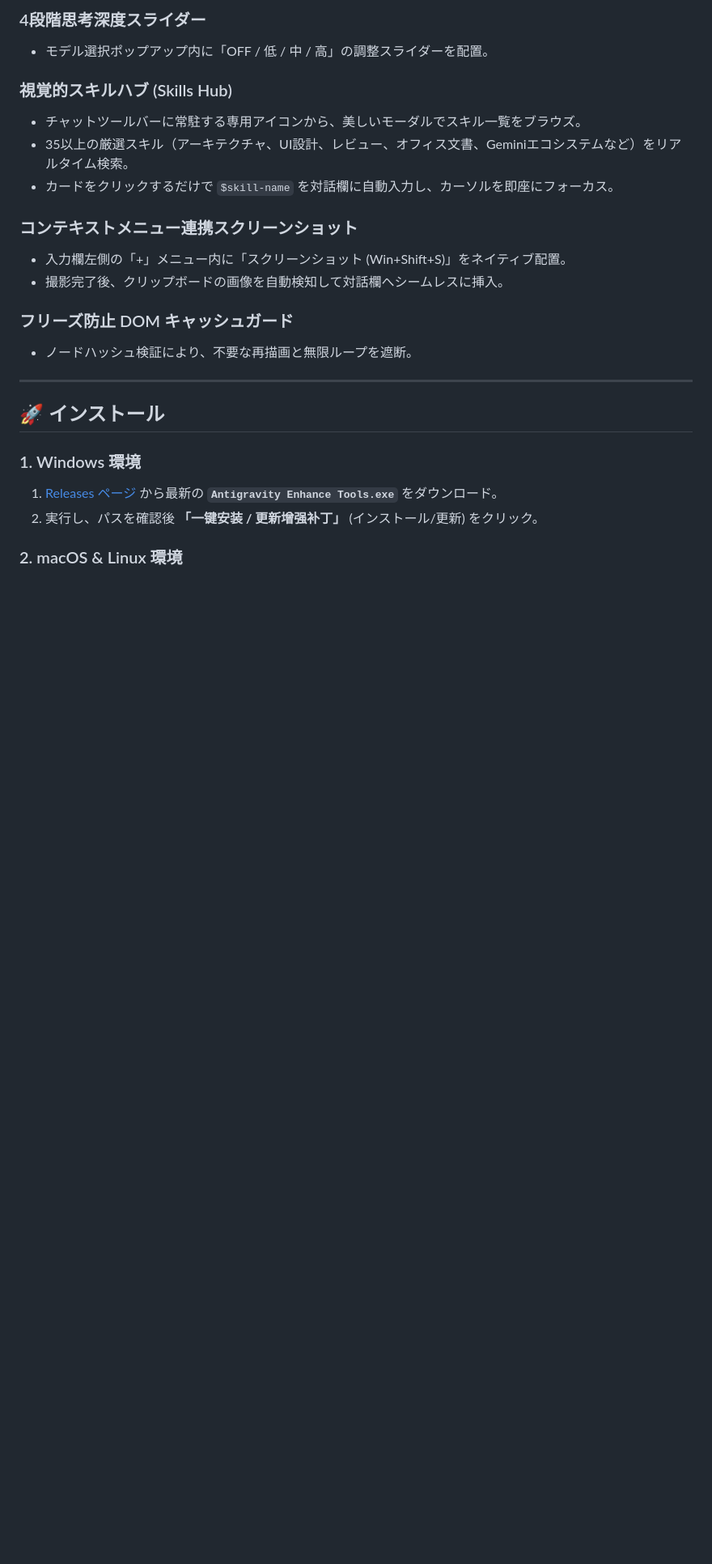
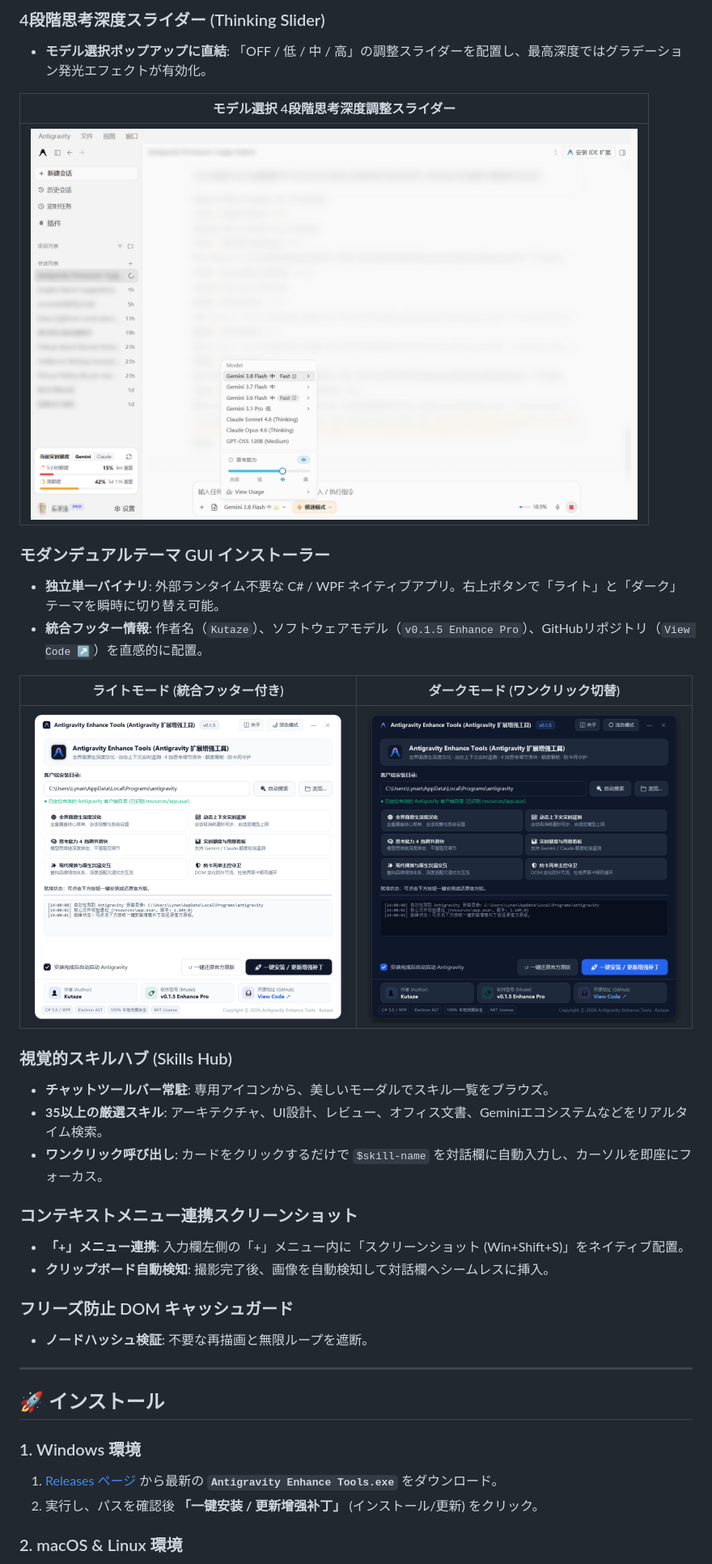
Before and after one commit to Kutaze/Antigravity-Enhance-Pack-Tools, a Markdown page: README_JA.md, the part around the change printed below. Shown: that part at 81% size. Drawn GitHub-style; pictures changed too: assets/gui_installer_dark_preview.png, assets/gui_installer_light_preview.png, assets/verified_model_slider_live.png; blank space fills up the shorter version.

Commit message:
feat(installer): add author & model footer with github navigation; mask sensitive info in screenshots and pair features with images

```diff
--- a/README_JA.md
+++ b/README_JA.md
@@ -95,18 +101,30 @@ DOM監視のループ振動を防止し、会話インタラクションにミ
 
-### 4段階思考深度スライダー
-- モデル選択ポップアップ内に「OFF / 低 / 中 / 高」の調整スライダーを配置。
+### 4段階思考深度スライダー (Thinking Slider)
+- **モデル選択ポップアップに直結**: 「OFF / 低 / 中 / 高」の調整スライダーを配置し、最高深度ではグラデーション発光エフェクトが有効化。
+
+| モデル選択 4段階思考深度調整スライダー |
+| :---: |
+| <img src="assets/verified_model_slider_live.png" width="750" /> |
+
+### モダンデュアルテーマ GUI インストーラー
+- **独立単一バイナリ**: 外部ランタイム不要な C# / WPF ネイティブアプリ。右上ボタンで「ライト」と「ダーク」テーマを瞬時に切り替え可能。
+- **統合フッター情報**: 作者名（`Kutaze`）、ソフトウェアモデル（`v0.1.5 Enhance Pro`）、GitHubリポジトリ（`View Code ↗`）を直感的に配置。
+
+| ライトモード (統合フッター付き) | ダークモード (ワンクリック切替) |
+| :---: | :---: |
+| <img src="assets/gui_installer_light_preview.png" width="450" /> | <img src="assets/gui_installer_dark_preview.png" width="450" /> |
 
 ### 視覚的スキルハブ (Skills Hub)
-- チャットツールバーに常駐する専用アイコンから、美しいモーダルでスキル一覧をブラウズ。
-- 35以上の厳選スキル（アーキテクチャ、UI設計、レビュー、オフィス文書、Geminiエコシステムなど）をリアルタイム検索。
-- カードをクリックするだけで `$skill-name` を対話欄に自動入力し、カーソルを即座にフォーカス。
+- **チャットツールバー常駐**: 専用アイコンから、美しいモーダルでスキル一覧をブラウズ。
+- **35以上の厳選スキル**: アーキテクチャ、UI設計、レビュー、オフィス文書、Geminiエコシステムなどをリアルタイム検索。
+- **ワンクリック呼び出し**: カードをクリックするだけで `$skill-name` を対話欄に自動入力し、カーソルを即座にフォーカス。
 
 ### コンテキストメニュー連携スクリーンショット
-- 入力欄左側の「+」メニュー内に「スクリーンショット (Win+Shift+S)」をネイティブ配置。
-- 撮影完了後、クリップボードの画像を自動検知して対話欄へシームレスに挿入。
+- **「+」メニュー連携**: 入力欄左側の「+」メニュー内に「スクリーンショット (Win+Shift+S)」をネイティブ配置。
+- **クリップボード自動検知**: 撮影完了後、画像を自動検知して対話欄へシームレスに挿入。
 
 ### フリーズ防止 DOM キャッシュガード
-- ノードハッシュ検証により、不要な再描画と無限ループを遮断。
+- **ノードハッシュ検証**: 不要な再描画と無限ループを遮断。
 
 ---
 
```
Also changed, not shown: other parts of README_JA.md (+12 -6 lines), README.md (+20 -5 lines), README_EN.md (+24 -6 lines), assets/verified_account_switcher_live.png, assets/verified_anti_freeze_live.png, assets/verified_bottom_profile_tooltip_live.png, 2 other files.
